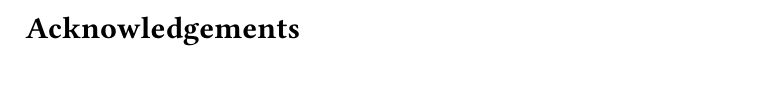
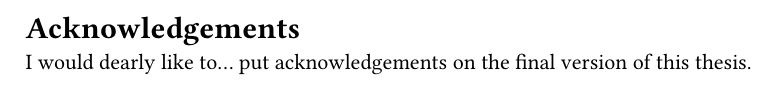
Before and after one commit to alberto-lazari/masters-thesis, a Typst document (preface/acknowledgements.typ): part of the page, cut so that both start at the same text. Compiled offline with Typst 0.15.

Commit message:
[TMP] Temporary acknowledgements

```diff
--- a/preface/acknowledgements.typ
+++ b/preface/acknowledgements.typ
@@ -10,4 +10,4 @@
 #acknowledgements-bookmark
 
 // TODO: write acknowledgements
-// I would dearly like to... put acknowledgements on the final version of this thesis.
+I would dearly like to... put acknowledgements on the final version of this thesis.
```
